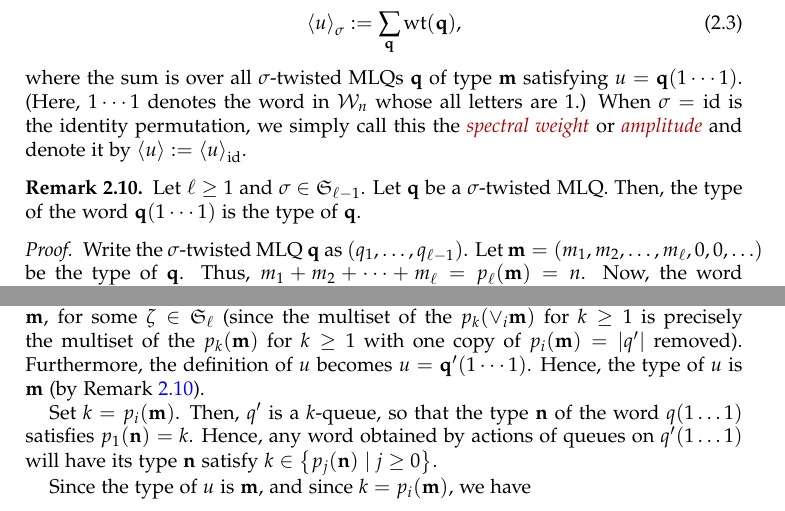
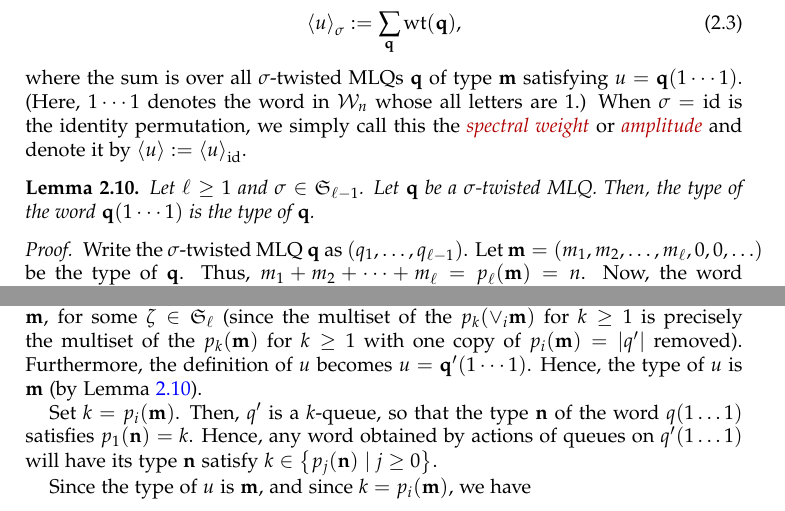
Before and after one commit to darijgr/schur-mlq, a LaTeX paper (mlqs.tex): two parts of pages 6 and 8 of 28, joined at a grey line, cut so that both start at the same text. Compiled offline with pdfLaTeX.

Commit message:
rename a remark as a lemma

```diff
--- a/mlqs.tex
+++ b/mlqs.tex
@@ -631,11 +631,11 @@ where the sum is over all $\sigma$-twisted MLQs $\qq$ of type $\mm$ satisfying $
 When $\sigma = \id$ is the identity permutation, we simply call this the \defn{spectral weight} or \defn{amplitude} and denote it by $\swt{u} := \swt{u}_{\id}$.
 \end{dfn}
 
-\begin{remark}
+\begin{lemma}
 \label{rmk:mlq-type}
 Let $\ell \geq 1$ and $\sigma \in \SymGp{\ell-1}$. Let $\qq$ be a $\sigma$-twisted MLQ.
 Then, the type of the word $\qq(1 \dotsm 1)$ is the type of $\qq$.
-\end{remark}
+\end{lemma}
 
 \begin{proof}
 Write the $\sigma$-twisted MLQ $\qq$ as $\tup{q_1, \ldots, q_{\ell-1}}$.
@@ -877,7 +877,7 @@ $\zeta \in \SymGp{\ell}$
 is precisely the multiset of the $p_k(\mm)$ for $k \geq 1$
 with one copy of $p_i(\mm) = \abs{q'}$ removed).
 Furthermore, the definition of $u$ becomes $u = \qq' (1 \dotsm 1)$.
-Hence, the type of $u$ is $\mm$ (by Remark~\ref{rmk:mlq-type}).
+Hence, the type of $u$ is $\mm$ (by Lemma~\ref{rmk:mlq-type}).
 
 Set $k = p_i(\mm)$. Then, $q'$ is a $k$-queue, so that the type
 $\nn$ of the word $q(1 \dots 1)$ satisfies $p_1(\nn) = k$.
```
